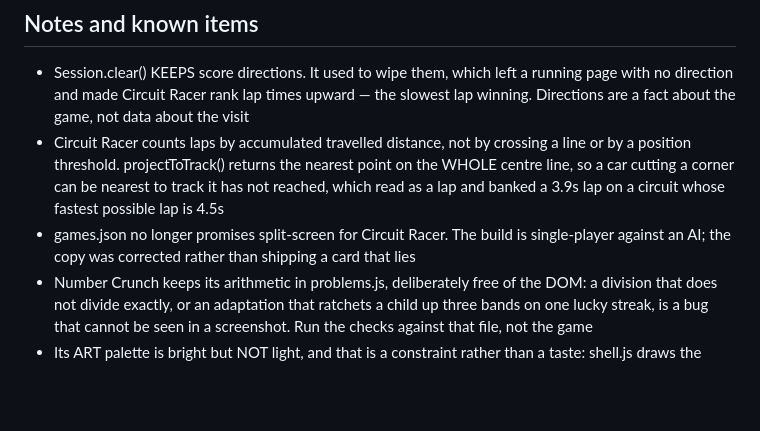
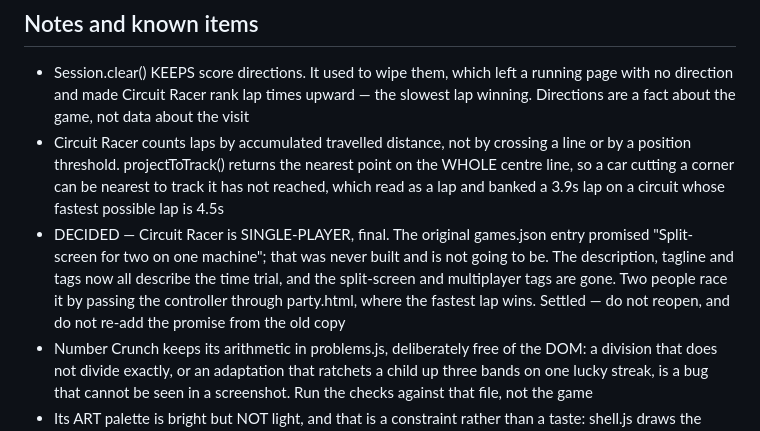
Before and after one commit to DJ-Studio22/studio22, a Markdown page: PROGRESS.md, the part around the change. Drawn GitHub-style; blank space fills up the shorter version.

Commit message:
Record Circuit Racer as single-player, final
The original games.json entry promised split-screen for two on one machine.
It was never built and is not going to be; the description, tagline and tags
already describe the time trial and the split-screen and multiplayer tags
are gone. Written down as settled so a future session reading the old copy
does not re-add the promise.

Two people race it by passing the controller through party.html, where the
fastest lap wins.

Co-Authored-By: Claude Opus 5 <noreply@anthropic.com>
Claude-Session: https://claude.ai/code/session_01KqNZeobALay6wGeouXztnB

```diff
--- a/PROGRESS.md
+++ b/PROGRESS.md
@@ -148,7 +148,7 @@ Moving domain is: edit site.config.json, run the two tools, build, push.
 ## Notes and known items
 - Session.clear() KEEPS score directions. It used to wipe them, which left a running page with no direction and made Circuit Racer rank lap times upward — the slowest lap winning. Directions are a fact about the game, not data about the visit
 - Circuit Racer counts laps by accumulated travelled distance, not by crossing a line or by a position threshold. projectToTrack() returns the nearest point on the WHOLE centre line, so a car cutting a corner can be nearest to track it has not reached, which read as a lap and banked a 3.9s lap on a circuit whose fastest possible lap is 4.5s
-- games.json no longer promises split-screen for Circuit Racer. The build is single-player against an AI; the copy was corrected rather than shipping a card that lies
+- DECIDED — Circuit Racer is SINGLE-PLAYER, final. The original games.json entry promised "Split-screen for two on one machine"; that was never built and is not going to be. The description, tagline and tags now all describe the time trial, and the split-screen and multiplayer tags are gone. Two people race it by passing the controller through party.html, where the fastest lap wins. Settled — do not reopen, and do not re-add the promise from the old copy
 - Number Crunch keeps its arithmetic in problems.js, deliberately free of the DOM: a division that does not divide exactly, or an adaptation that ratchets a child up three bands on one lucky streak, is a bug that cannot be seen in a screenshot. Run the checks against that file, not the game
 - Its ART palette is bright but NOT light, and that is a constraint rather than a taste: shell.js draws the HUD and menus in near-white site tokens, so a pale sky would leave the score unreadable. Any future kids game hits the same wall
 - Wiring Tournament into shell.js added the manifest and tournament chunks (~5.1 KB gzipped) to EVERY game page, since every shell now imports them. Worth revisiting if game page weight ever matters more than it does now
```
